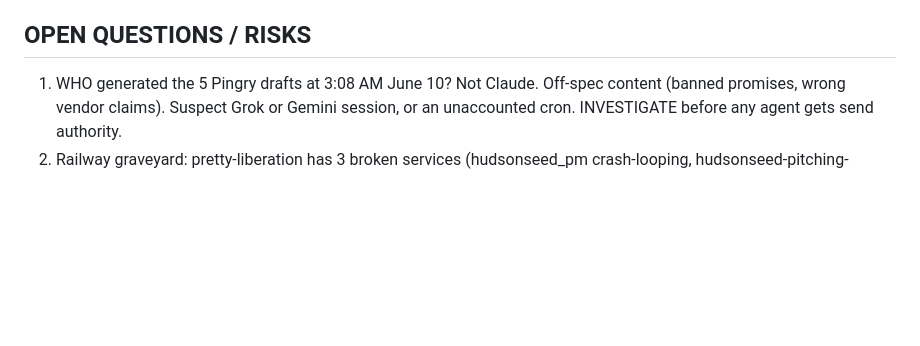
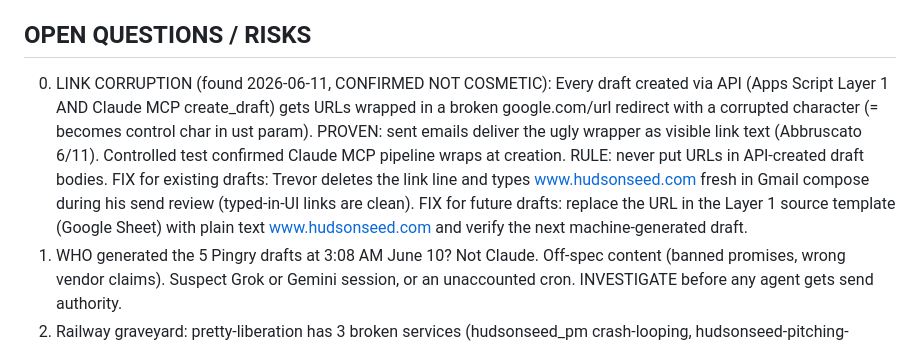
Before and after one commit to trevorvaughan-ux/hudsonseed-pitching-machine, a Markdown page: CLAUDE_STATUS_2026-06-10.md, the part around the change. GitHub-like rendering; blank space fills up the shorter version.

Commit message:
Link corruption root cause 2026-06-11: API-created drafts wrap URLs in broken redirect, confirmed in sent mail. Fix protocol documented.

```diff
--- a/CLAUDE_STATUS_2026-06-10.md
+++ b/CLAUDE_STATUS_2026-06-10.md
@@ -32,6 +32,7 @@ Beta = machine writes DRAFTS ONLY, Trevor reviews + sends manually. 22 clean dra
 - Known cosmetic: links are Gmail-wrapped google.com/url redirects. Works, looks mediocre. Fix only if rebuilding drafts anyway.
 
 ## OPEN QUESTIONS / RISKS
+0. LINK CORRUPTION (found 2026-06-11, CONFIRMED NOT COSMETIC): Every draft created via API (Apps Script Layer 1 AND Claude MCP create_draft) gets URLs wrapped in a broken google.com/url redirect with a corrupted character (= becomes control char in ust param). PROVEN: sent emails deliver the ugly wrapper as visible link text (Abbruscato 6/11). Controlled test confirmed Claude MCP pipeline wraps at creation. RULE: never put URLs in API-created draft bodies. FIX for existing drafts: Trevor deletes the link line and types www.hudsonseed.com fresh in Gmail compose during his send review (typed-in-UI links are clean). FIX for future drafts: replace the URL in the Layer 1 source template (Google Sheet) with plain text www.hudsonseed.com and verify the next machine-generated draft.
 1. WHO generated the 5 Pingry drafts at 3:08 AM June 10? Not Claude. Off-spec content (banned promises, wrong vendor claims). Suspect Grok or Gemini session, or an unaccounted cron. INVESTIGATE before any agent gets send authority.
 2. Railway graveyard: pretty-liberation has 3 broken services (hudsonseed_pm crash-looping, hudsonseed-pitching-machine + ample-recreation fail-building on every push to this repo). They spam failure emails. TREVOR: delete all three services in Railway dashboard, keep only the website service.
 3. Website Railway deploy trigger UNVERIFIED: pushes 86ad7ed/8f46131 produced no failure email but live title had not flipped at last check. If tab still shows "HudsonSeed - The Science of Calm" with a dash instead of pipe, redeploy the website service manually in Railway.
```
